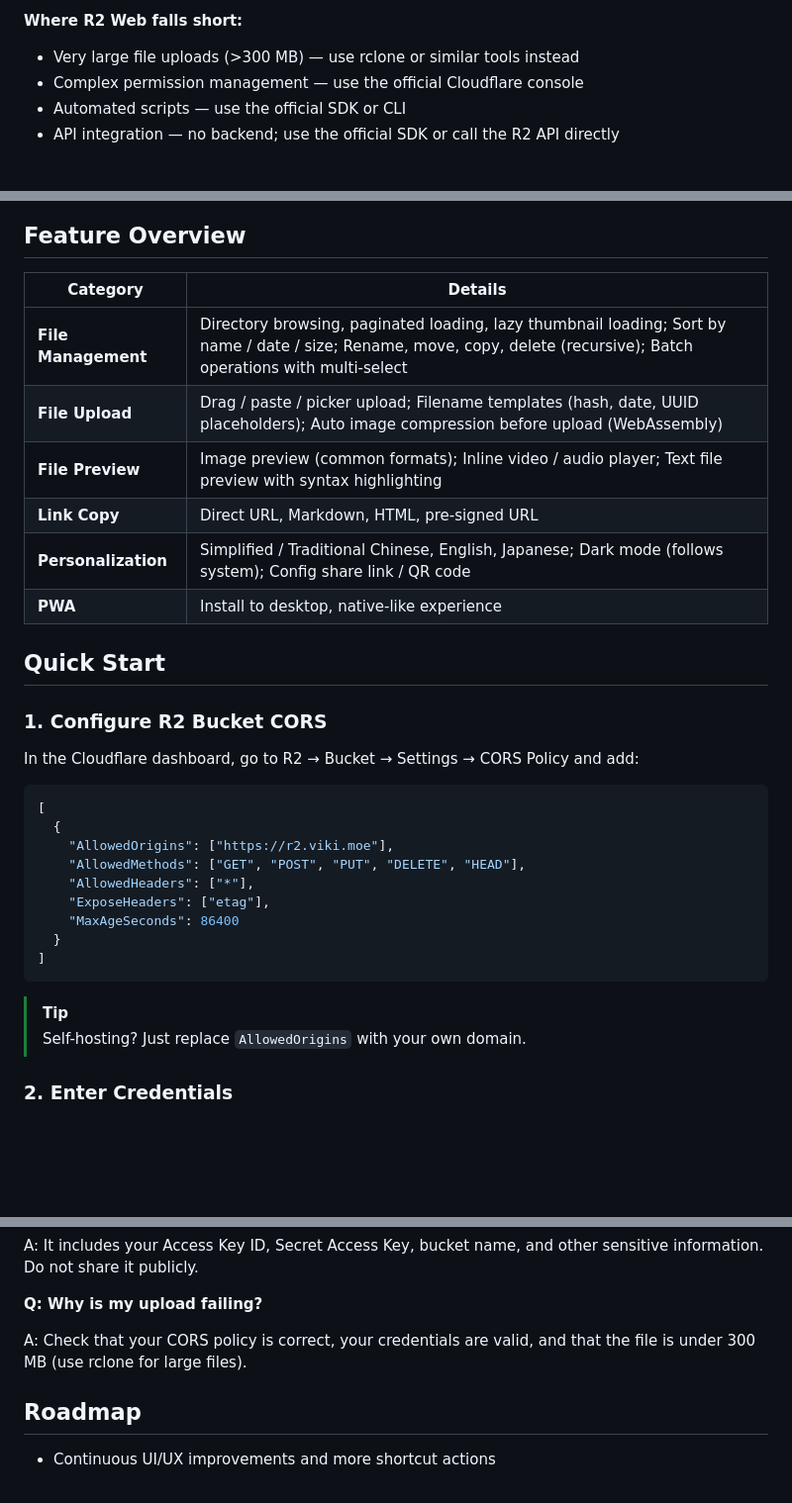
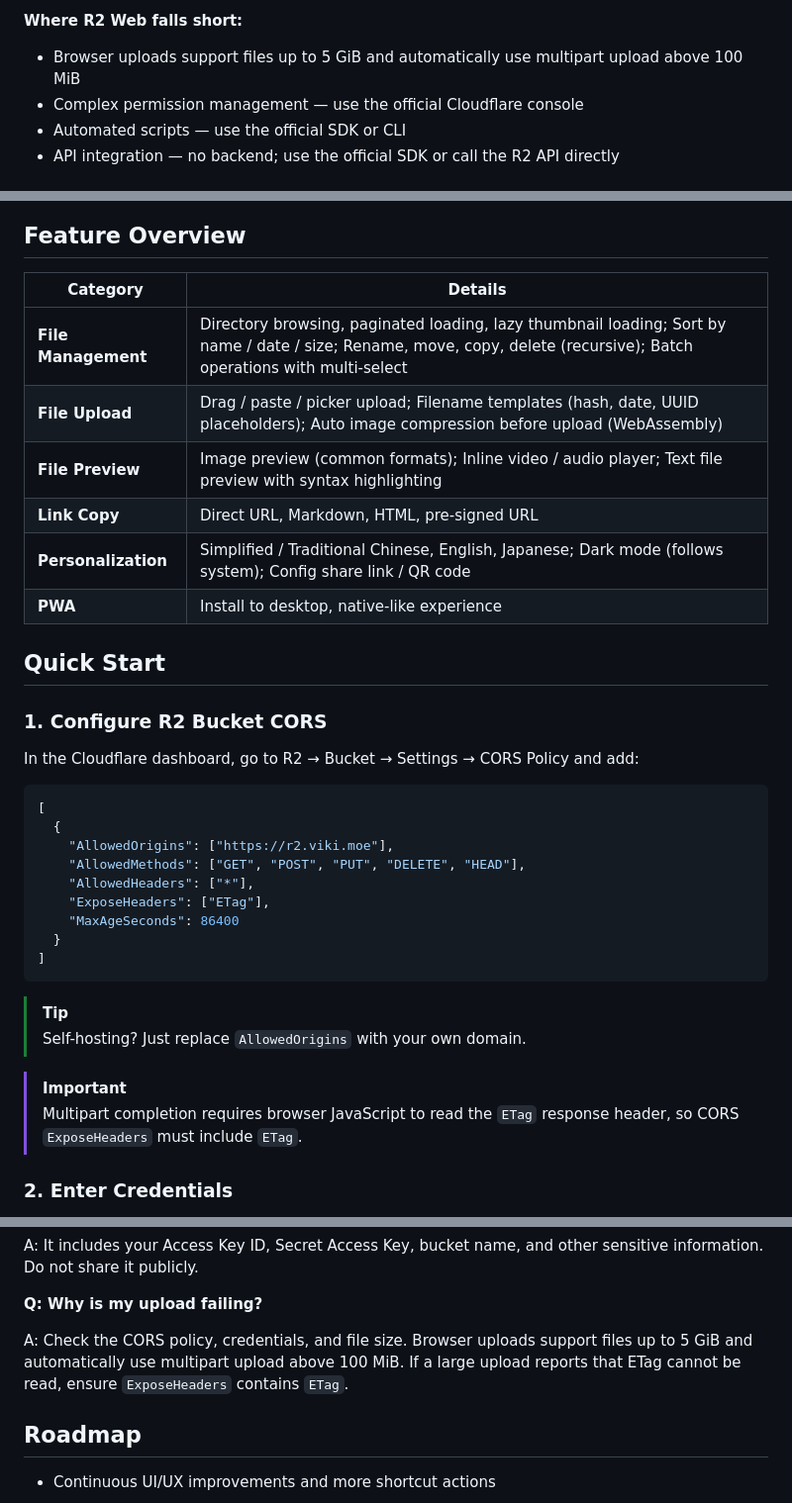
Before and after one commit to summer-foam/r2-web, a Markdown page: readme-en.md, 3 parts joined by grey strips. Shown at 99% size. GitHub-like rendering; blank space fills up the shorter version.

Commit message:
docs: explain browser multipart upload requirements

```diff
--- a/readme-en.md
+++ b/readme-en.md
@@ -49,7 +49,7 @@ Other services can simply deploy the `src` directory. After deployment, remember
 
 **Where R2 Web falls short:**
 
-- Very large file uploads (>300 MB) — use rclone or similar tools instead
+- Browser uploads support files up to 5 GiB and automatically use multipart upload above 100 MiB
 - Complex permission management — use the official Cloudflare console
 - Automated scripts — use the official SDK or CLI
 - API integration — no backend; use the official SDK or call the R2 API directly
@@ -77,14 +77,14 @@ Other services can simply deploy the `src` directory. After deployment, remember
 
 ## Feature Overview
 
-| Category            | Details                                                                                                                                  |
-| ------------------- | ---------------------------------------------------------------------------------------------------------------------------------------- |
+| Category            | Details                                                                                                                                                               |
+| ------------------- | --------------------------------------------------------------------------------------------------------------------------------------------------------------------- |
 | **File Management** | Directory browsing, paginated loading, lazy thumbnail loading; Sort by name / date / size; Rename, move, copy, delete (recursive); Batch operations with multi-select |
-| **File Upload**     | Drag / paste / picker upload; Filename templates (hash, date, UUID placeholders); Auto image compression before upload (WebAssembly) |
-| **File Preview**    | Image preview (common formats); Inline video / audio player; Text file preview with syntax highlighting                              |
-| **Link Copy**       | Direct URL, Markdown, HTML, pre-signed URL                                                                                               |
-| **Personalization** | Simplified / Traditional Chinese, English, Japanese; Dark mode (follows system); Config share link / QR code                         |
-| **PWA**             | Install to desktop, native-like experience                                                                                               |
+| **File Upload**     | Drag / paste / picker upload; Filename templates (hash, date, UUID placeholders); Auto image compression before upload (WebAssembly)                                  |
+| **File Preview**    | Image preview (common formats); Inline video / audio player; Text file preview with syntax highlighting                                                               |
+| **Link Copy**       | Direct URL, Markdown, HTML, pre-signed URL                                                                                                                            |
+| **Personalization** | Simplified / Traditional Chinese, English, Japanese; Dark mode (follows system); Config share link / QR code                                                          |
+| **PWA**             | Install to desktop, native-like experience                                                                                                                            |
 
 ## Quick Start
 
@@ -98,7 +98,7 @@ In the Cloudflare dashboard, go to R2 → Bucket → Settings → CORS Policy an
     "AllowedOrigins": ["https://r2.viki.moe"],
     "AllowedMethods": ["GET", "POST", "PUT", "DELETE", "HEAD"],
     "AllowedHeaders": ["*"],
-    "ExposeHeaders": ["etag"],
+    "ExposeHeaders": ["ETag"],
     "MaxAgeSeconds": 86400
   }
 ]
@@ -106,6 +106,9 @@ In the Cloudflare dashboard, go to R2 → Bucket → Settings → CORS Policy an
 
 > [!TIP]
 > Self-hosting? Just replace `AllowedOrigins` with your own domain.
+
+> [!IMPORTANT]
+> Multipart completion requires browser JavaScript to read the `ETag` response header, so CORS `ExposeHeaders` must include `ETag`.
 
 ### 2. Enter Credentials
 
@@ -194,7 +197,7 @@ A: It includes your Access Key ID, Secret Access Key, bucket name, and other sen
 
 **Q: Why is my upload failing?**
 
-A: Check that your CORS policy is correct, your credentials are valid, and that the file is under 300 MB (use rclone for large files).
+A: Check the CORS policy, credentials, and file size. Browser uploads support files up to 5 GiB and automatically use multipart upload above 100 MiB. If a large upload reports that ETag cannot be read, ensure `ExposeHeaders` contains `ETag`.
 
 ## Roadmap
 
```
Also changed, not shown: readme.md (+5 -2 lines).
